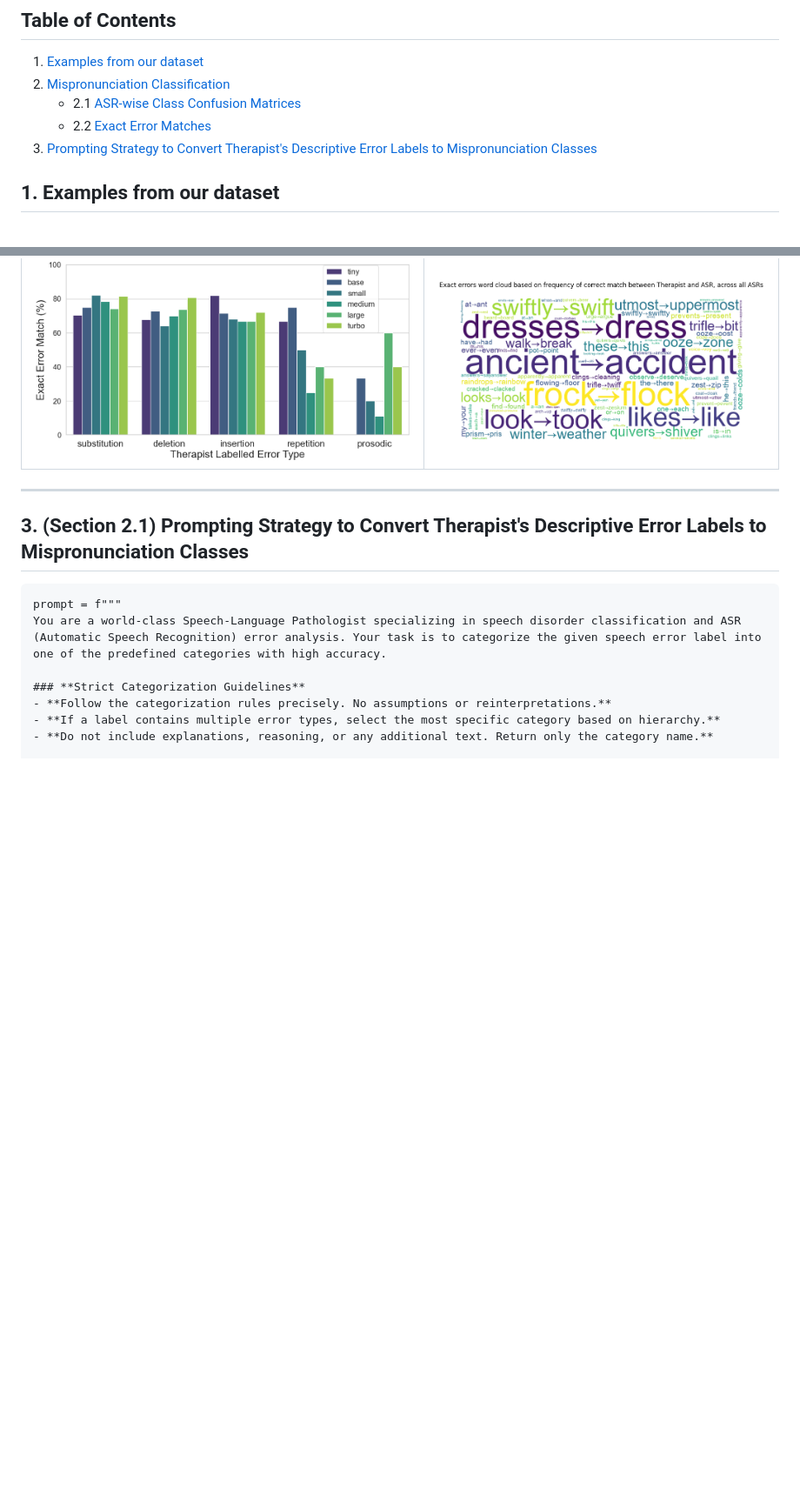
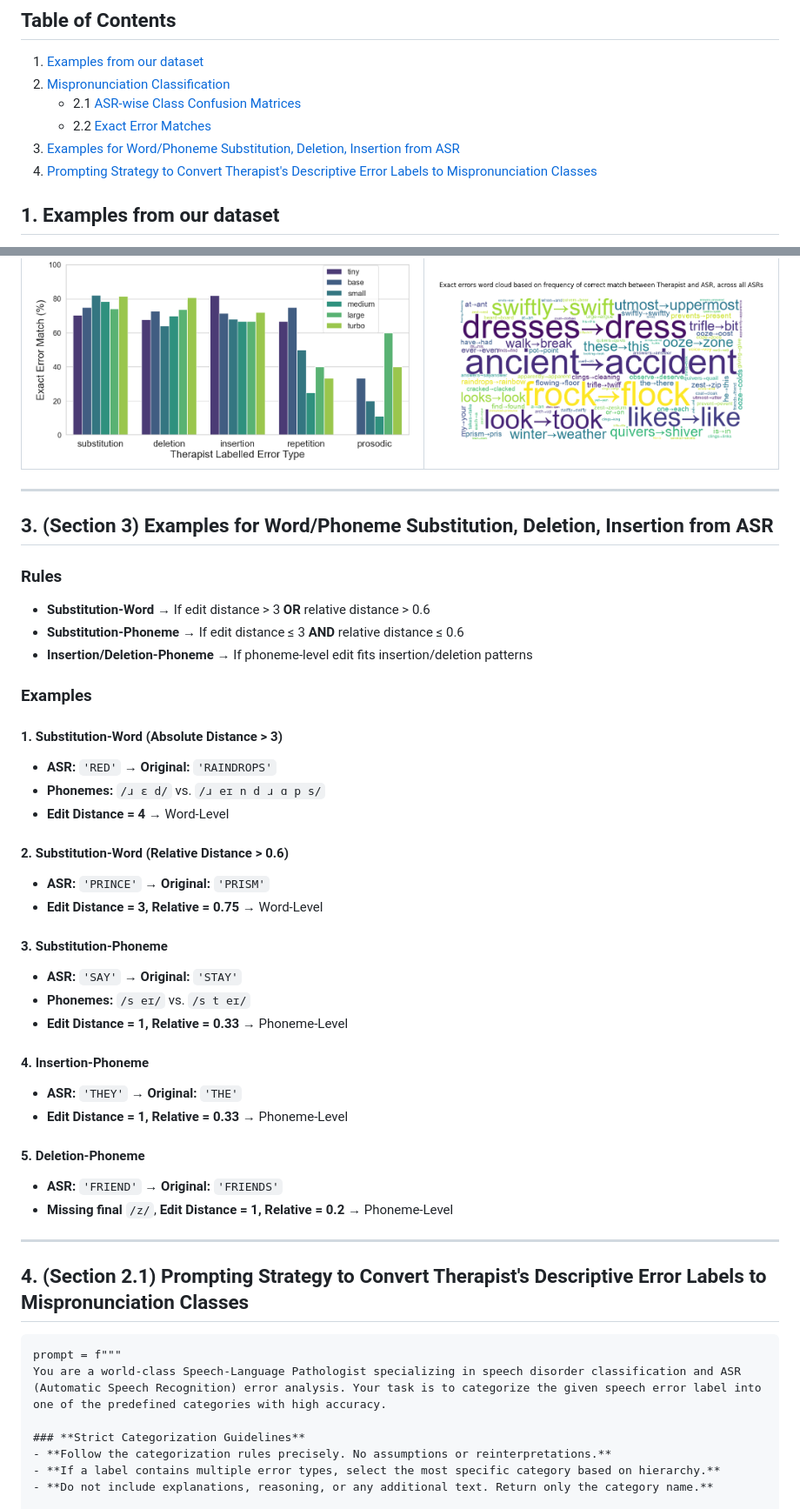
Before and after one commit to speechtherapy469/interspeech25-supplementary-material, a Markdown page: docs/index.md, 2 parts joined by grey strips. Shown: that part at 87% size. GitHub-like rendering; blank space fills up the shorter version.

````diff
--- a/docs/index.md
+++ b/docs/index.md
@@ -6,7 +6,8 @@
 2. [Mispronunciation Classification](#2-section-45-mispronunciation-classification)
    - 2.1 [ASR-wise Class Confusion Matrices](#21-asr-wise-class-confusion-matrices)
    - 2.2 [Exact Error Matches](#22-exact-error-matches)
-3. [Prompting Strategy to Convert Therapist's Descriptive Error Labels to Mispronunciation Classes](#3-section-21-prompting-strategy-to-convert-therapists-descriptive-error-labels-to-mispronunciation-classes)
+3. [Examples for Word/Phoneme Substitution, Deletion, Insertion from ASR](#3-section-3-examples-for-word-phoneme-substitution-deletion-insertion-from-asr)
+4. [Prompting Strategy to Convert Therapist's Descriptive Error Labels to Mispronunciation Classes](#4-section-21-prompting-strategy-to-convert-therapists-descriptive-error-labels-to-mispronunciation-classes)
 
 ## 1. Examples from our dataset
 Each example consists of the therapist's annotation file screenshot for a particular mispronunciation label in an audio file, and the corresponding audio snippet. The error localized and classified by an ASR is also shown.
@@ -51,8 +52,40 @@ Phone-level
 </table>
 
 ---
+## 3. (Section 3) Examples for Word/Phoneme Substitution, Deletion, Insertion from ASR
 
-## 3. (Section 2.1) Prompting Strategy to Convert Therapist's Descriptive Error Labels to Mispronunciation Classes
+### Rules
+- **Substitution-Word** → If edit distance > 3 **OR** relative distance > 0.6
+- **Substitution-Phoneme** → If edit distance ≤ 3 **AND** relative distance ≤ 0.6
+- **Insertion/Deletion-Phoneme** → If phoneme-level edit fits insertion/deletion patterns
+
+### Examples
+
+#### 1. Substitution-Word (Absolute Distance > 3)
+- **ASR:** `'RED'` → **Original:** `'RAINDROPS'`
+- **Phonemes:** `/ɹ ɛ d/` vs. `/ɹ eɪ n d ɹ ɑ p s/`
+- **Edit Distance = 4** → Word-Level
+
+#### 2. Substitution-Word (Relative Distance > 0.6)
+- **ASR:** `'PRINCE'` → **Original:** `'PRISM'`
+- **Edit Distance = 3, Relative = 0.75** → Word-Level
+
+#### 3. Substitution-Phoneme
+- **ASR:** `'SAY'` → **Original:** `'STAY'`
+- **Phonemes:** `/s eɪ/` vs. `/s t eɪ/`
+- **Edit Distance = 1, Relative = 0.33** → Phoneme-Level
+
+#### 4. Insertion-Phoneme
+- **ASR:** `'THEY'` → **Original:** `'THE'`
+- **Edit Distance = 1, Relative = 0.33** → Phoneme-Level
+
+#### 5. Deletion-Phoneme
+- **ASR:** `'FRIEND'` → **Original:** `'FRIENDS'`
+- **Missing final** `/z/`, **Edit Distance = 1, Relative = 0.2** → Phoneme-Level
+
+---
+
+## 4. (Section 2.1) Prompting Strategy to Convert Therapist's Descriptive Error Labels to Mispronunciation Classes
 
 ```plaintext
 prompt = f"""
````
